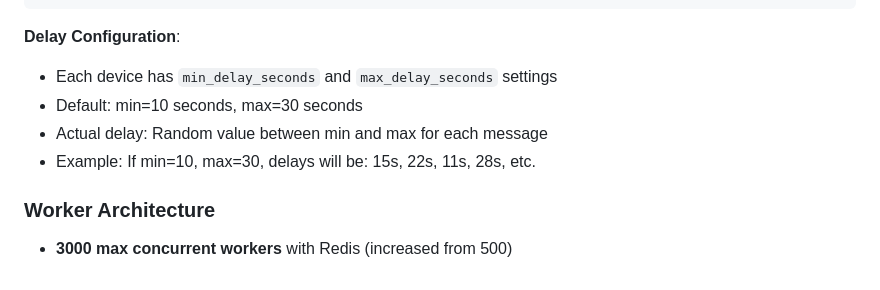
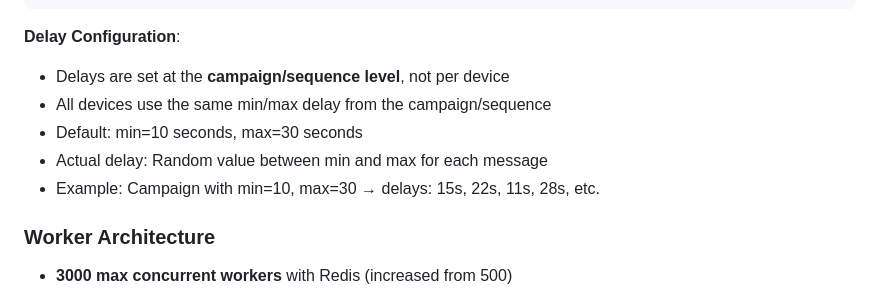
Before and after one commit to aqilrvsb/go-whatsapp-web-multidevice, a Markdown page: README.md, the part around the change. GitHub-like rendering.

````diff
--- a/README.md
+++ b/README.md
@@ -217,10 +217,11 @@ Image Only Messages:
 ```
 
 **Delay Configuration**:
-- Each device has `min_delay_seconds` and `max_delay_seconds` settings
+- Delays are set at the **campaign/sequence level**, not per device
+- All devices use the same min/max delay from the campaign/sequence
 - Default: min=10 seconds, max=30 seconds
 - Actual delay: Random value between min and max for each message
-- Example: If min=10, max=30, delays will be: 15s, 22s, 11s, 28s, etc.
+- Example: Campaign with min=10, max=30 → delays: 15s, 22s, 11s, 28s, etc.
 
 ### Worker Architecture
 - **3000 max concurrent workers** with Redis (increased from 500)
````
Also changed, not shown: REDIS_AND_WORKER_STATUS_GUIDE.md (+73 -42 lines).
